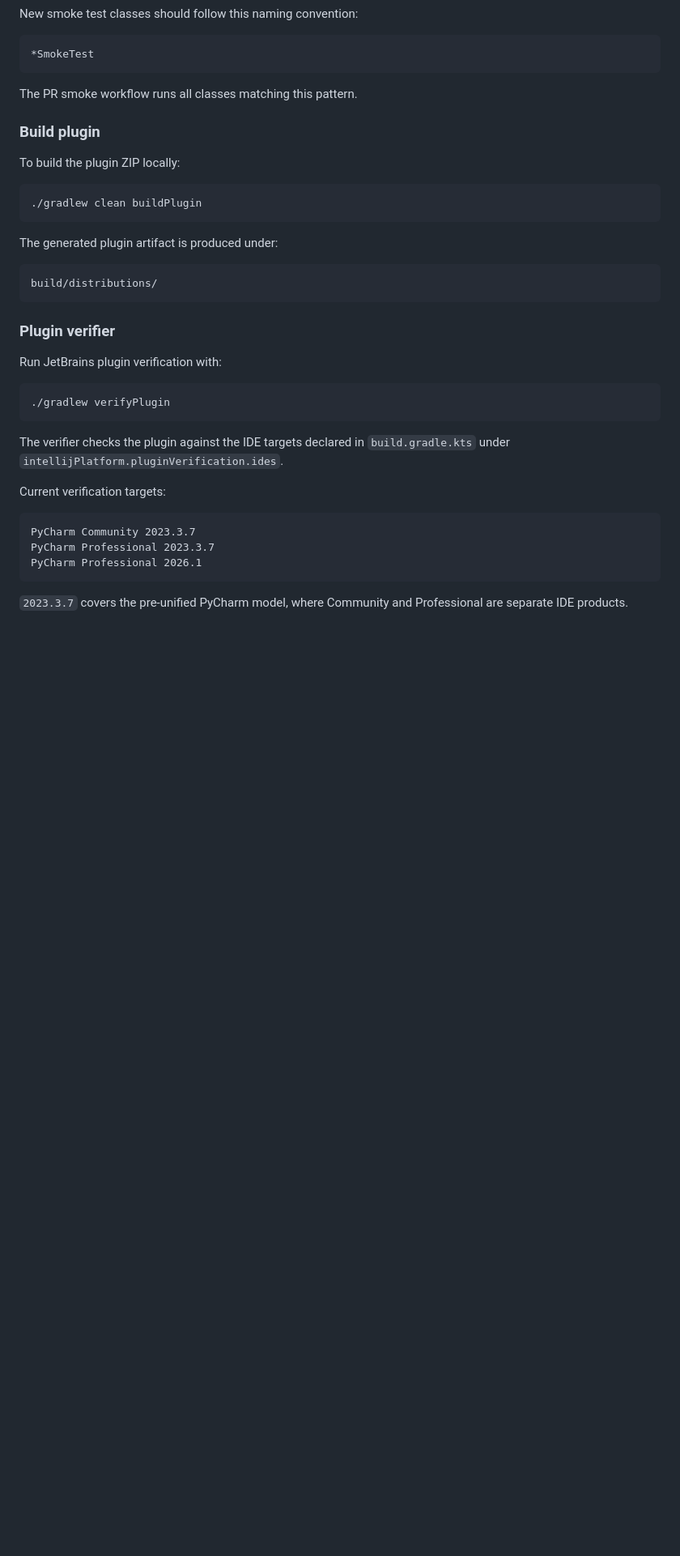
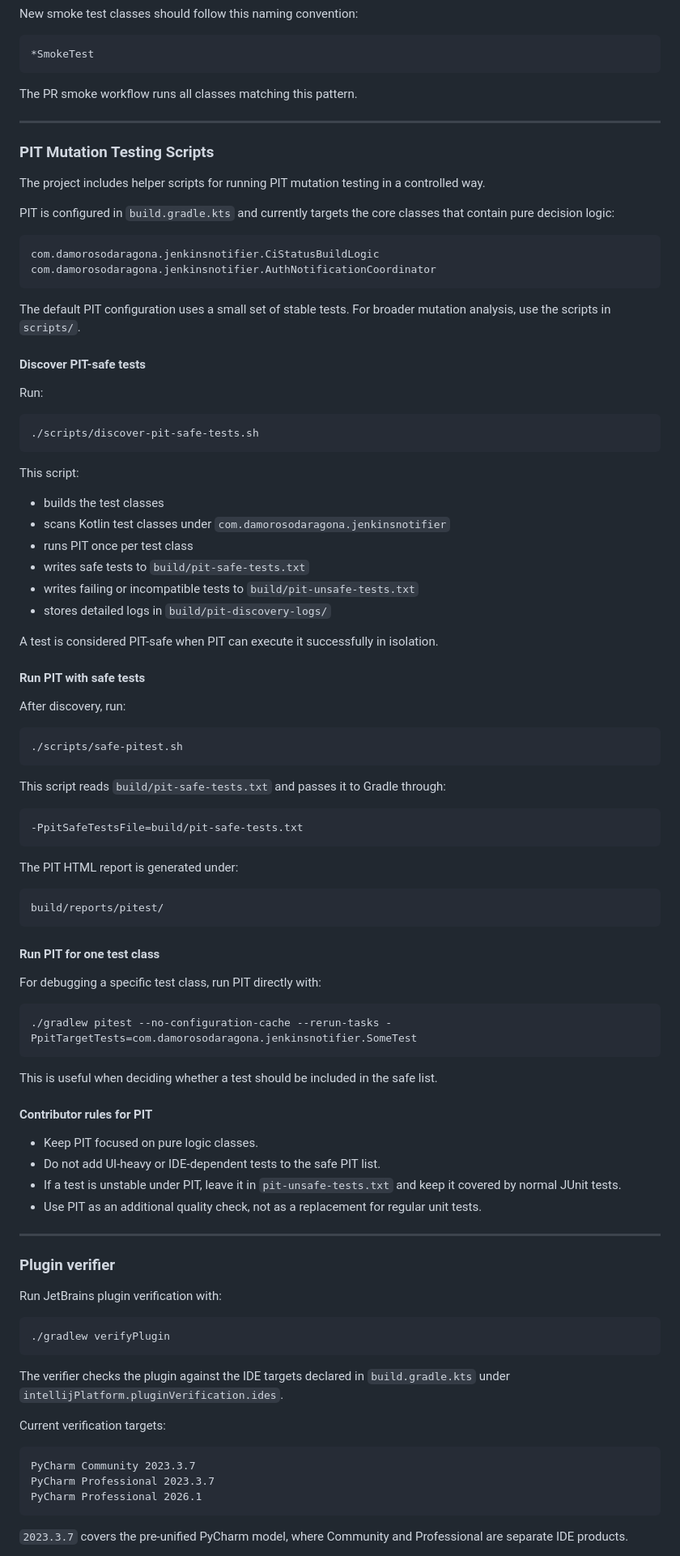
Before and after one commit to damorosodaragona/ci-status-notifier-PyCharm-plugin, a Markdown page: CONTRIBUTING.md, the part around one of its changes. Shown at 81% size. Drawn GitHub-style; blank space fills up the shorter version.

Commit message:
doc(#12): add info con contributing about tests, pluginVerifier and build

````diff
--- a/CONTRIBUTING.md
+++ b/CONTRIBUTING.md
@@ -222,19 +229,77 @@ New smoke test classes should follow this naming convention:
 
 The PR smoke workflow runs all classes matching this pattern.
 
-### Build plugin
+---
+### PIT Mutation Testing Scripts
 
-To build the plugin ZIP locally:
+The project includes helper scripts for running PIT mutation testing in a controlled way.
+
+PIT is configured in `build.gradle.kts` and currently targets the core classes that contain pure decision logic:
+
+```
+com.damorosodaragona.jenkinsnotifier.CiStatusBuildLogic
+com.damorosodaragona.jenkinsnotifier.AuthNotificationCoordinator
+```
+
+The default PIT configuration uses a small set of stable tests. For broader mutation analysis, use the scripts in `scripts/`.
+
+#### Discover PIT-safe tests
+
+Run:
 
 ```bash
-./gradlew clean buildPlugin
+./scripts/discover-pit-safe-tests.sh
 ```
 
-The generated plugin artifact is produced under:
+This script:
 
-```text
-build/distributions/
+* builds the test classes
+* scans Kotlin test classes under `com.damorosodaragona.jenkinsnotifier`
+* runs PIT once per test class
+* writes safe tests to `build/pit-safe-tests.txt`
+* writes failing or incompatible tests to `build/pit-unsafe-tests.txt`
+* stores detailed logs in `build/pit-discovery-logs/`
+
+A test is considered PIT-safe when PIT can execute it successfully in isolation.
+
+#### Run PIT with safe tests
+
+After discovery, run:
+
+```bash
+./scripts/safe-pitest.sh
 ```
+
+This script reads `build/pit-safe-tests.txt` and passes it to Gradle through:
+
+```bash
+-PpitSafeTestsFile=build/pit-safe-tests.txt
+```
+
+The PIT HTML report is generated under:
+
+```
+build/reports/pitest/
+```
+
+#### Run PIT for one test class
+
+For debugging a specific test class, run PIT directly with:
+
+```bash
+./gradlew pitest --no-configuration-cache --rerun-tasks -PpitTargetTests=com.damorosodaragona.jenkinsnotifier.SomeTest
+```
+
+This is useful when deciding whether a test should be included in the safe list.
+
+#### Contributor rules for PIT
+
+* Keep PIT focused on pure logic classes.
+* Do not add UI-heavy or IDE-dependent tests to the safe PIT list.
+* If a test is unstable under PIT, leave it in `pit-unsafe-tests.txt` and keep it covered by normal JUnit tests.
+* Use PIT as an additional quality check, not as a replacement for regular unit tests.
+
+---
 
 ### Plugin verifier
 
````
Also changed, not shown: other parts of CONTRIBUTING.md (+29 -8 lines).
